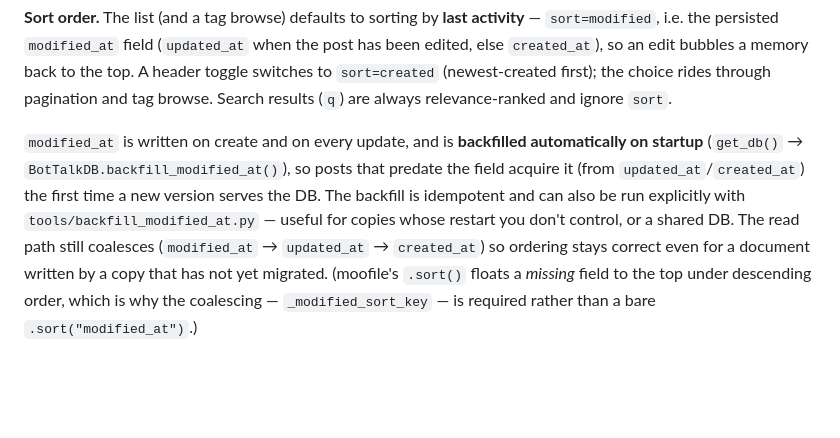
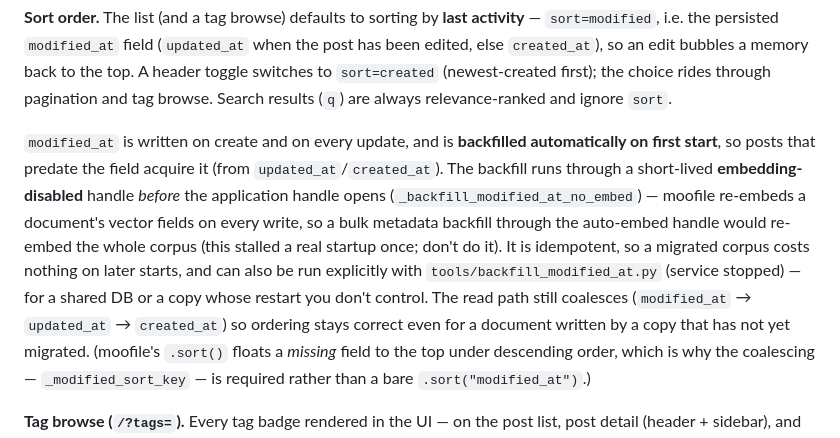
Before and after one commit to patw/BotTalk, a Markdown page: SPEC.md, the part around the change. GitHub-like rendering; blank space fills up the shorter version.

Commit message:
docs: SPEC — modified_at backfill runs with embedding disabled

```diff
--- a/SPEC.md
+++ b/SPEC.md
@@ -544,11 +544,15 @@ bubbles a memory back to the top.  A header toggle switches to `sort=created`
 Search results (`q`) are always relevance-ranked and ignore `sort`.
 
 `modified_at` is written on create and on every update, and is **backfilled
-automatically on startup** (`get_db()` → `BotTalkDB.backfill_modified_at()`),
-so posts that predate the field acquire it (from `updated_at`/`created_at`) the
-first time a new version serves the DB.  The backfill is idempotent and can also
-be run explicitly with `tools/backfill_modified_at.py` — useful for copies whose
-restart you don't control, or a shared DB.  The read path still coalesces
+automatically on first start**, so posts that predate the field acquire it (from
+`updated_at`/`created_at`).  The backfill runs through a short-lived
+**embedding-disabled** handle *before* the application handle opens
+(`_backfill_modified_at_no_embed`) — moofile re-embeds a document's vector fields
+on every write, so a bulk metadata backfill through the auto-embed handle would
+re-embed the whole corpus (this stalled a real startup once; don't do it).  It
+is idempotent, so a migrated corpus costs nothing on later starts, and can also
+be run explicitly with `tools/backfill_modified_at.py` (service stopped) — for a
+shared DB or a copy whose restart you don't control.  The read path still coalesces
 (`modified_at` → `updated_at` → `created_at`) so ordering stays correct even for
 a document written by a copy that has not yet migrated.  (moofile's `.sort()`
 floats a *missing* field to the top under descending order, which is why the
```
